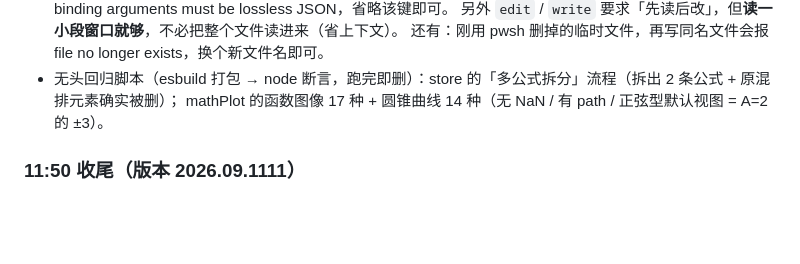
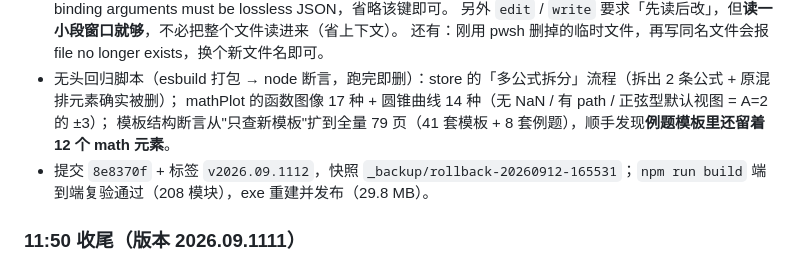
Before and after one commit to laoji2046/lj-mathppt, a Markdown page: .workbuddy/memory/2026-09-12.md, the part around the change. Drawn GitHub-style; blank space fills up the shorter version.

Commit message:
docs: 2026-09-12 记忆补 1112 收尾（提交号/快照/79 页校验）

```diff
--- a/.workbuddy/memory/2026-09-12.md
+++ b/.workbuddy/memory/2026-09-12.md
@@ -65,7 +65,9 @@
   另外 `edit` / `write` 要求「先读后改」，但**读一小段窗口就够**，不必把整个文件读进来（省上下文）。
   还有：刚用 pwsh 删掉的临时文件，再写同名文件会报 file no longer exists，换个新文件名即可。
 - 无头回归脚本（esbuild 打包 → node 断言，跑完即删）：store 的「多公式拆分」流程（拆出 2 条公式 + 原混排元素确实被删）；
-  mathPlot 的函数图像 17 种 + 圆锥曲线 14 种（无 NaN / 有 path / 正弦型默认视图 = A=2 的 ±3）。
+  mathPlot 的函数图像 17 种 + 圆锥曲线 14 种（无 NaN / 有 path / 正弦型默认视图 = A=2 的 ±3）；
+  模板结构断言从"只查新模板"扩到全量 79 页（41 套模板 + 8 套例题），顺手发现**例题模板里还留着 12 个 math 元素**。
+- 提交 `8e8370f` + 标签 `v2026.09.1112`，快照 `_backup/rollback-20260912-165531`；`npm run build` 端到端复验通过（208 模块），exe 重建并发布（29.8 MB）。
 
 ### 11:50 收尾（版本 2026.09.1111）
 
```
